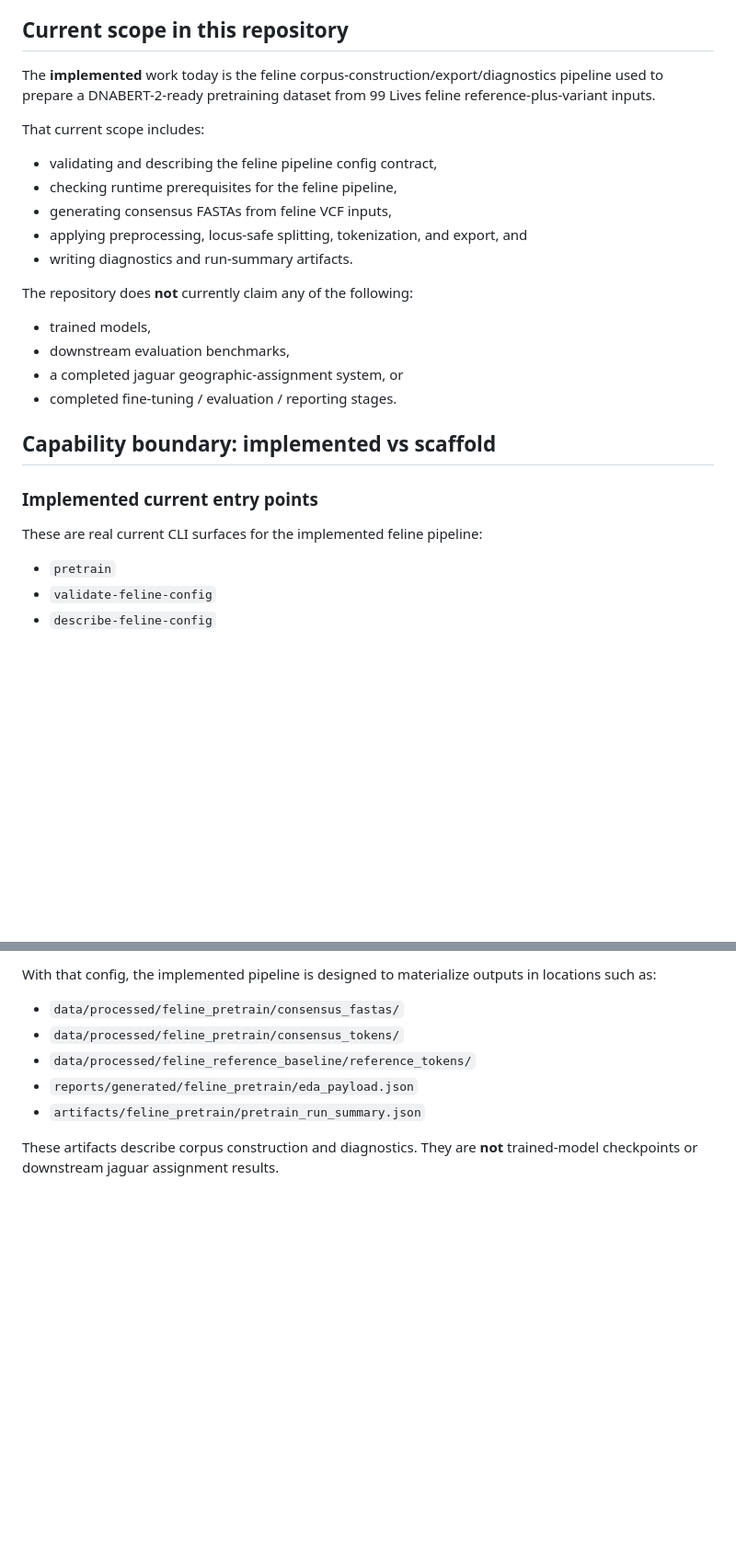
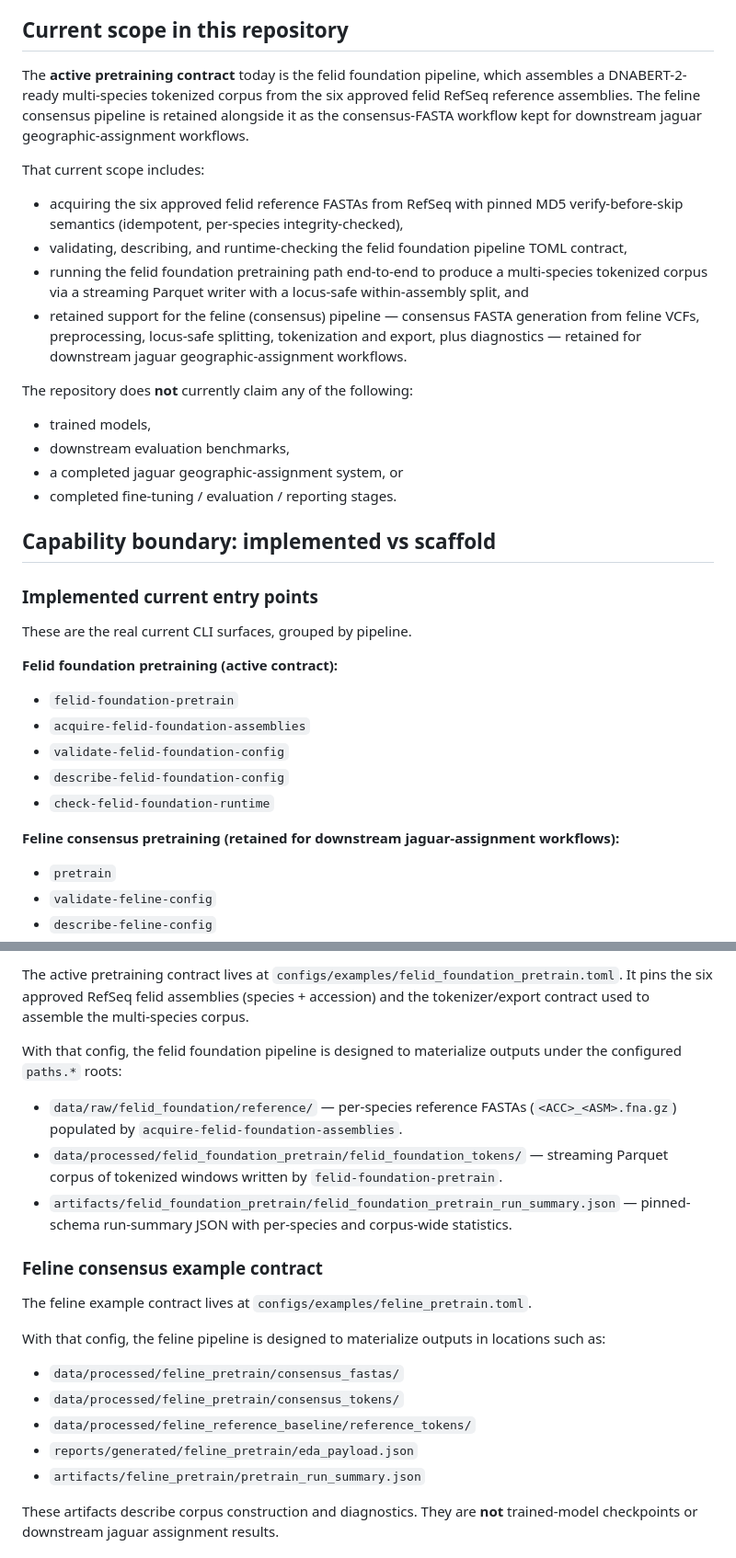
Before and after one commit to guzmanvitar/genomic-transformer-transfer-learning, a Markdown page: README.md, 2 parts joined by grey strips. Shown at 92% size. Drawn GitHub-style; blank space fills up the shorter version.

```diff
--- a/README.md
+++ b/README.md
@@ -4,15 +4,14 @@
 
 ## Current scope in this repository
 
-The **implemented** work today is the feline corpus-construction/export/diagnostics pipeline used to prepare a DNABERT-2-ready pretraining dataset from 99 Lives feline reference-plus-variant inputs.
+The **active pretraining contract** today is the felid foundation pipeline, which assembles a DNABERT-2-ready multi-species tokenized corpus from the six approved felid RefSeq reference assemblies. The feline consensus pipeline is retained alongside it as the consensus-FASTA workflow kept for downstream jaguar geographic-assignment workflows.
 
 That current scope includes:
 
-- validating and describing the feline pipeline config contract,
-- checking runtime prerequisites for the feline pipeline,
-- generating consensus FASTAs from feline VCF inputs,
-- applying preprocessing, locus-safe splitting, tokenization, and export, and
-- writing diagnostics and run-summary artifacts.
+- acquiring the six approved felid reference FASTAs from RefSeq with pinned MD5 verify-before-skip semantics (idempotent, per-species integrity-checked),
+- validating, describing, and runtime-checking the felid foundation pipeline TOML contract,
+- running the felid foundation pretraining path end-to-end to produce a multi-species tokenized corpus via a streaming Parquet writer with a locus-safe within-assembly split, and
+- retained support for the feline (consensus) pipeline — consensus FASTA generation from feline VCFs, preprocessing, locus-safe splitting, tokenization and export, plus diagnostics — retained for downstream jaguar geographic-assignment workflows.
 
 The repository does **not** currently claim any of the following:
 
@@ -25,7 +24,17 @@ The repository does **not** currently claim any of the following:
 
 ### Implemented current entry points
 
-These are real current CLI surfaces for the implemented feline pipeline:
+These are the real current CLI surfaces, grouped by pipeline.
+
+**Felid foundation pretraining (active contract):**
+
+- `felid-foundation-pretrain`
+- `acquire-felid-foundation-assemblies`
+- `validate-felid-foundation-config`
+- `describe-felid-foundation-config`
+- `check-felid-foundation-runtime`
+
+**Feline consensus pretraining (retained for downstream jaguar-assignment workflows):**
 
 - `pretrain`
 - `validate-feline-config`
@@ -77,5 +116,17 @@ The main example contract lives at `configs/examples/feline_pretrain.toml`.
 
-With that config, the implemented pipeline is designed to materialize outputs in locations such as:
+The active pretraining contract lives at `configs/examples/felid_foundation_pretrain.toml`. It pins the six approved RefSeq felid assemblies (species + accession) and the tokenizer/export contract used to assemble the multi-species corpus.
+
+With that config, the felid foundation pipeline is designed to materialize outputs under the configured `paths.*` roots:
+
+- `data/raw/felid_foundation/reference/` — per-species reference FASTAs (`<ACC>_<ASM>.fna.gz`) populated by `acquire-felid-foundation-assemblies`.
+- `data/processed/felid_foundation_pretrain/felid_foundation_tokens/` — streaming Parquet corpus of tokenized windows written by `felid-foundation-pretrain`.
+- `artifacts/felid_foundation_pretrain/felid_foundation_pretrain_run_summary.json` — pinned-schema run-summary JSON with per-species and corpus-wide statistics.
+
+### Feline consensus example contract
+
+The feline example contract lives at `configs/examples/feline_pretrain.toml`.
+
+With that config, the feline pipeline is designed to materialize outputs in locations such as:
 
 - `data/processed/feline_pretrain/consensus_fastas/`
 - `data/processed/feline_pretrain/consensus_tokens/`
```
Also changed, not shown: other parts of README.md (+35 -5 lines).
